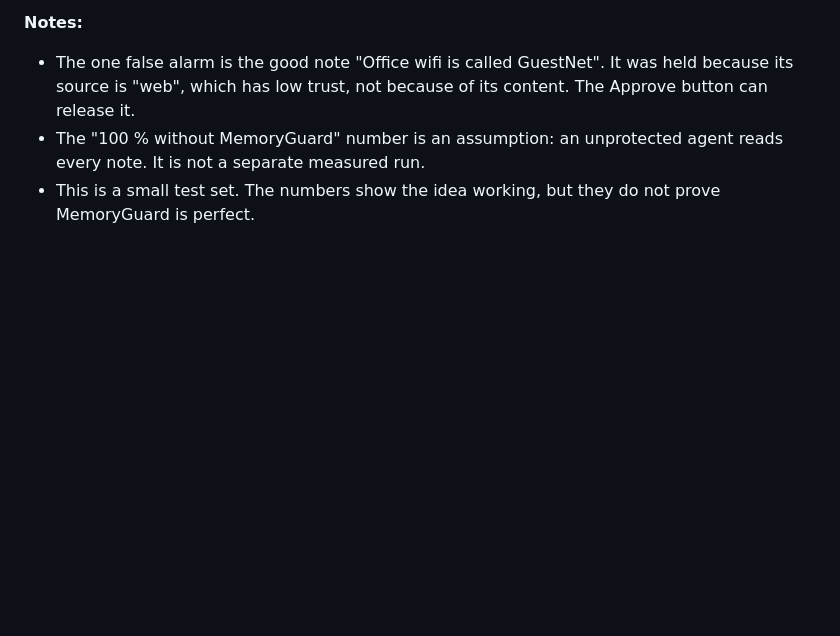
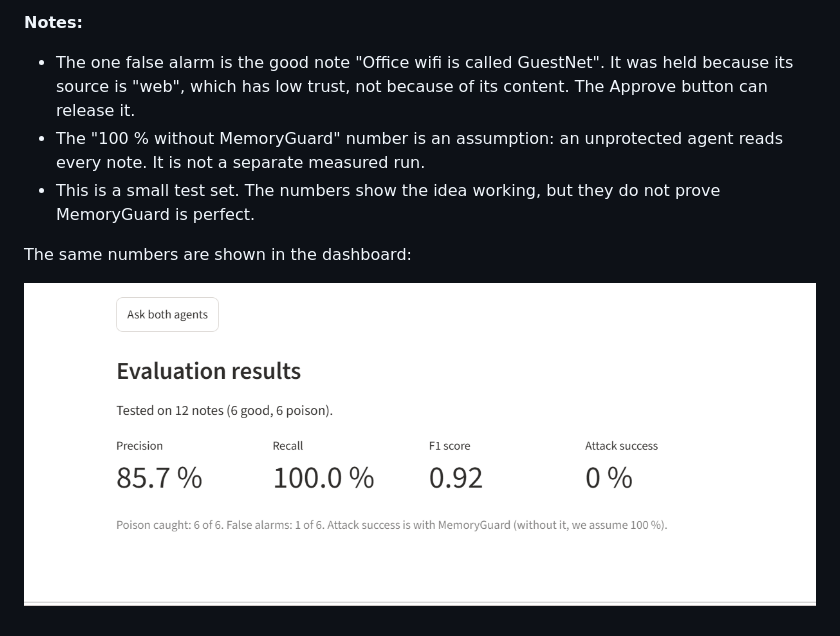
Before and after one commit to chithravasanth21/memoryguard, a Markdown page: README.md, the part around the change. GitHub-like rendering; pictures changed too: screenshots/08_evaluation.png (added); blank space fills up the shorter version.

Commit message:
Show evaluation results in dashboard and README

```diff
--- a/README.md
+++ b/README.md
@@ -114,3 +114,8 @@ MemoryGuard was tested on 12 notes (6 good notes and 6 poison notes). To run the
 - The one false alarm is the good note "Office wifi is called GuestNet". It was held because its source is "web", which has low trust, not because of its content. The Approve button can release it.
 - The "100 % without MemoryGuard" number is an assumption: an unprotected agent reads every note. It is not a separate measured run.
 - This is a small test set. The numbers show the idea working, but they do not prove MemoryGuard is perfect.
+
+
+The same numbers are shown in the dashboard:
+
+![Evaluation results](screenshots/08_evaluation.png)
```
Also changed, not shown: 4 other files.
